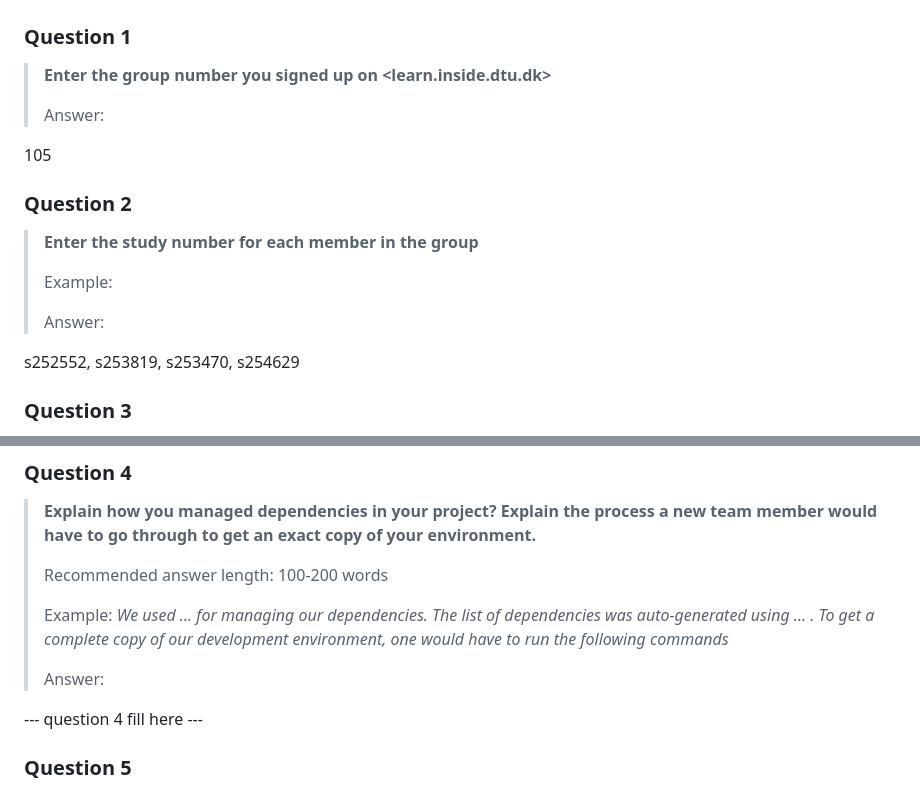
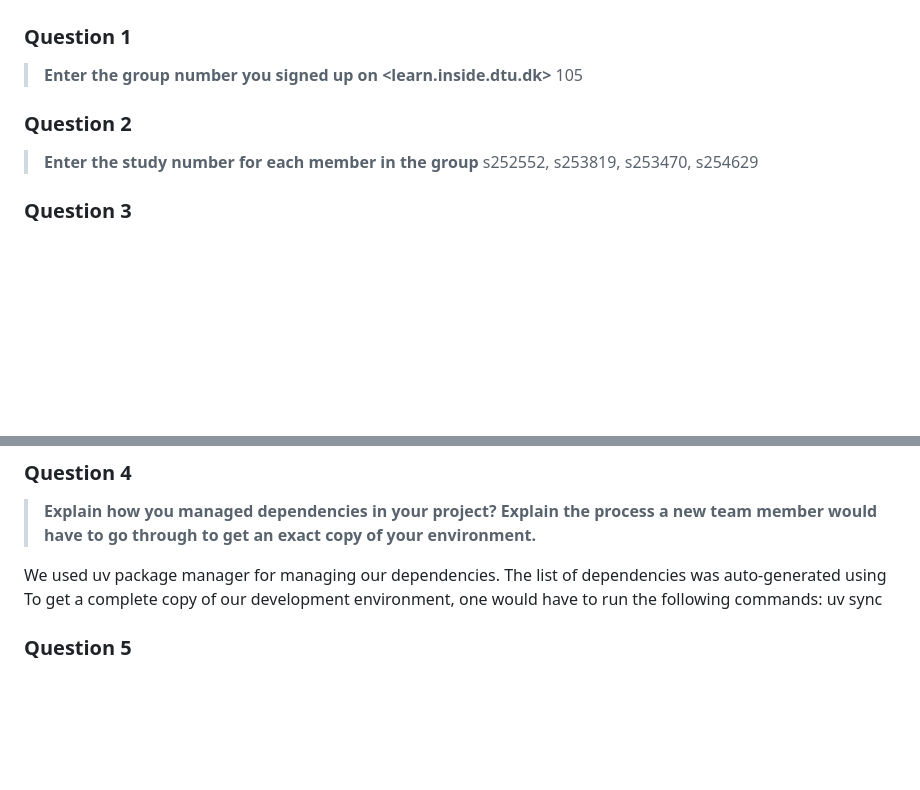
Before and after one commit to ariansumak/MLOPS_105, a Markdown page: REPORT_CHECKLIST.md, 2 parts joined by grey strips. Rendered like a GitHub page; blank space fills up the shorter version.

Commit message:
updated checklist

```diff
--- a/REPORT_CHECKLIST.md
+++ b/REPORT_CHECKLIST.md
@@ -120,21 +120,11 @@ will check the repositories and the code to verify your answers.
 
 ### Question 1
 > **Enter the group number you signed up on <learn.inside.dtu.dk>**
->
-> Answer:
-
 105
 
 
 ### Question 2
 > **Enter the study number for each member in the group**
->
-> Example:
->
->
->
-> Answer:
-
 s252552, s253819, s253470, s254629
 
 
@@ -161,16 +151,9 @@ s252552, s253819, s253470, s254629
 
 > **Explain how you managed dependencies in your project? Explain the process a new team member would have to go**
 > **through to get an exact copy of your environment.**
->
-> Recommended answer length: 100-200 words
->
-> Example:
-> *We used ... for managing our dependencies. The list of dependencies was auto-generated using ... . To get a*
-> *complete copy of our development environment, one would have to run the following commands*
->
-> Answer:
 
---- question 4 fill here ---
+We used uv package manager for managing our dependencies. The list of dependencies was auto-generated using
+To get a complete copy of our development environment, one would have to run the following commands: uv sync
 
 ### Question 5
 
```
Also changed, not shown: other parts of REPORT_CHECKLIST.md (+4 -4 lines).
